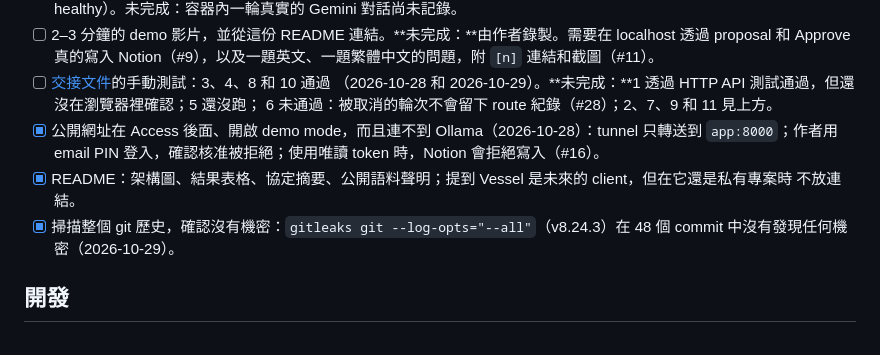
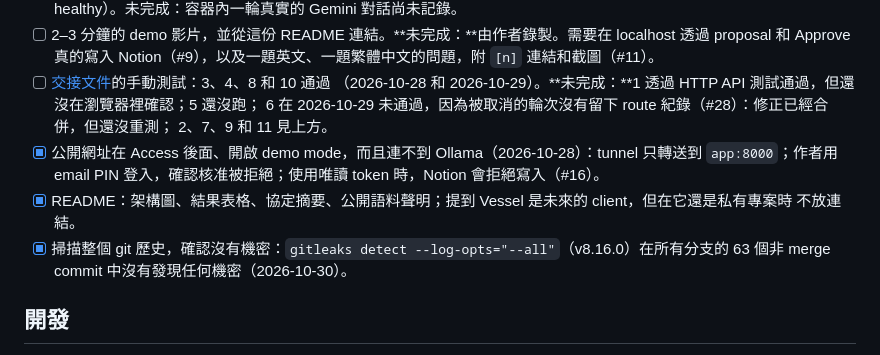
Before and after one commit to Manual-debuger/vessel-mind, a Markdown page: README.zh-TW.md, the part around the change. GitHub-like rendering.

```diff
--- a/README.zh-TW.md
+++ b/README.zh-TW.md
@@ -381,13 +381,14 @@ slow path; 1 costly misroute (en-03).
       proposal 和 Approve 真的寫入 Notion（#9），以及一題英文、一題繁體中文的問題，附 `[n]` 連結和截圖（#11）。
 - [ ] [交接文件](docs/specs/a-agent-track-handoff.md#manual-test-plan)的手動測試：3、4、8 和 10 通過
       （2026-10-28 和 2026-10-29）。**未完成：**1 透過 HTTP API 測試通過，但還沒在瀏覽器裡確認；5 還沒跑；
-      6 未通過：被取消的輪次不會留下 route 紀錄（#28）；2、7、9 和 11 見上方。
+      6 在 2026-10-29 未通過，因為被取消的輪次沒有留下 route 紀錄（#28）：修正已經合併，但還沒重測；
+      2、7、9 和 11 見上方。
 - [x] 公開網址在 Access 後面、開啟 demo mode，而且連不到 Ollama（2026-10-28）：tunnel 只轉送到
       `app:8000`；作者用 email PIN 登入，確認核准被拒絕；使用唯讀 token 時，Notion 會拒絕寫入（#16）。
 - [x] README：架構圖、結果表格、協定摘要、公開語料聲明；提到 Vessel 是未來的 client，但在它還是私有專案時
       不放連結。
-- [x] 掃描整個 git 歷史，確認沒有機密：`gitleaks git --log-opts="--all"`（v8.24.3）在 48 個 commit
-      中沒有發現任何機密（2026-10-29）。
+- [x] 掃描整個 git 歷史，確認沒有機密：`gitleaks detect --log-opts="--all"`（v8.16.0）在所有分支的
+      63 個非 merge commit 中沒有發現任何機密（2026-10-30）。
 
 ## 開發
 
```
Also changed, not shown: README.md (+5 -4 lines).
